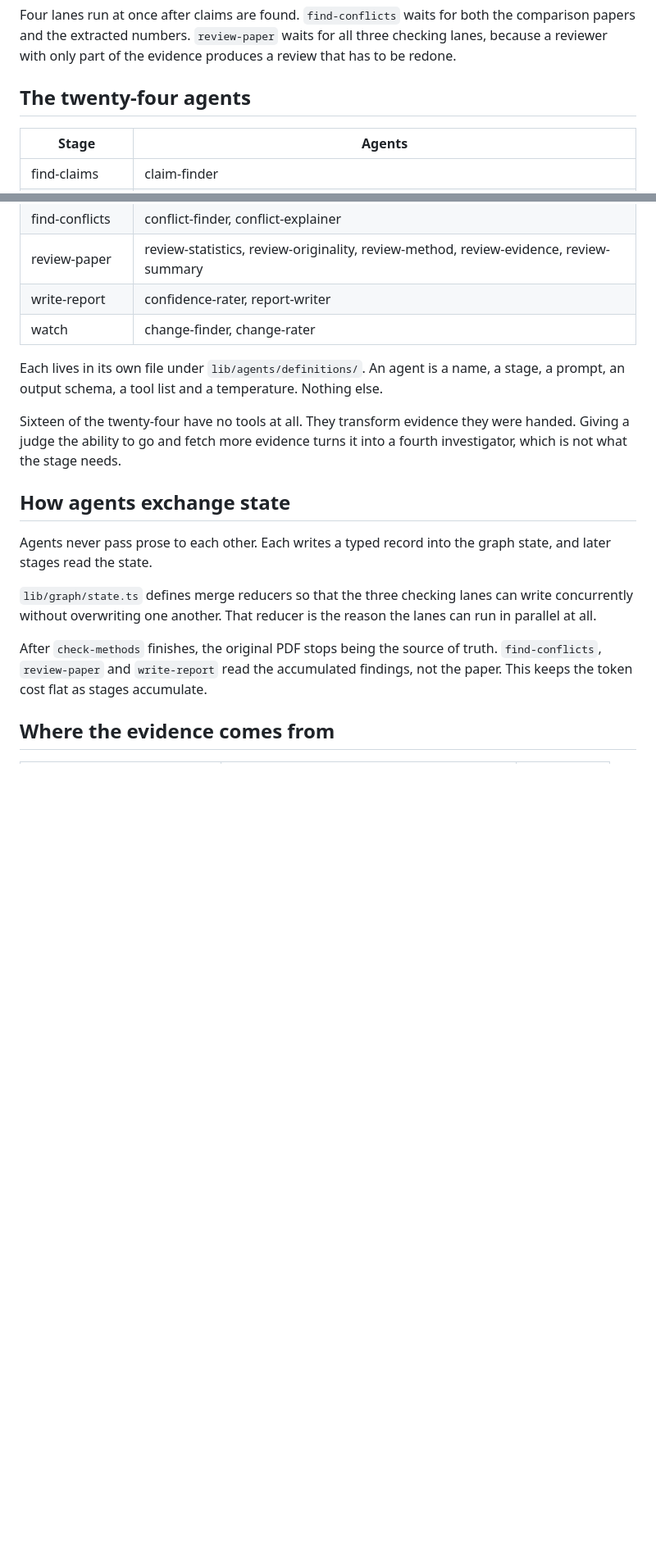
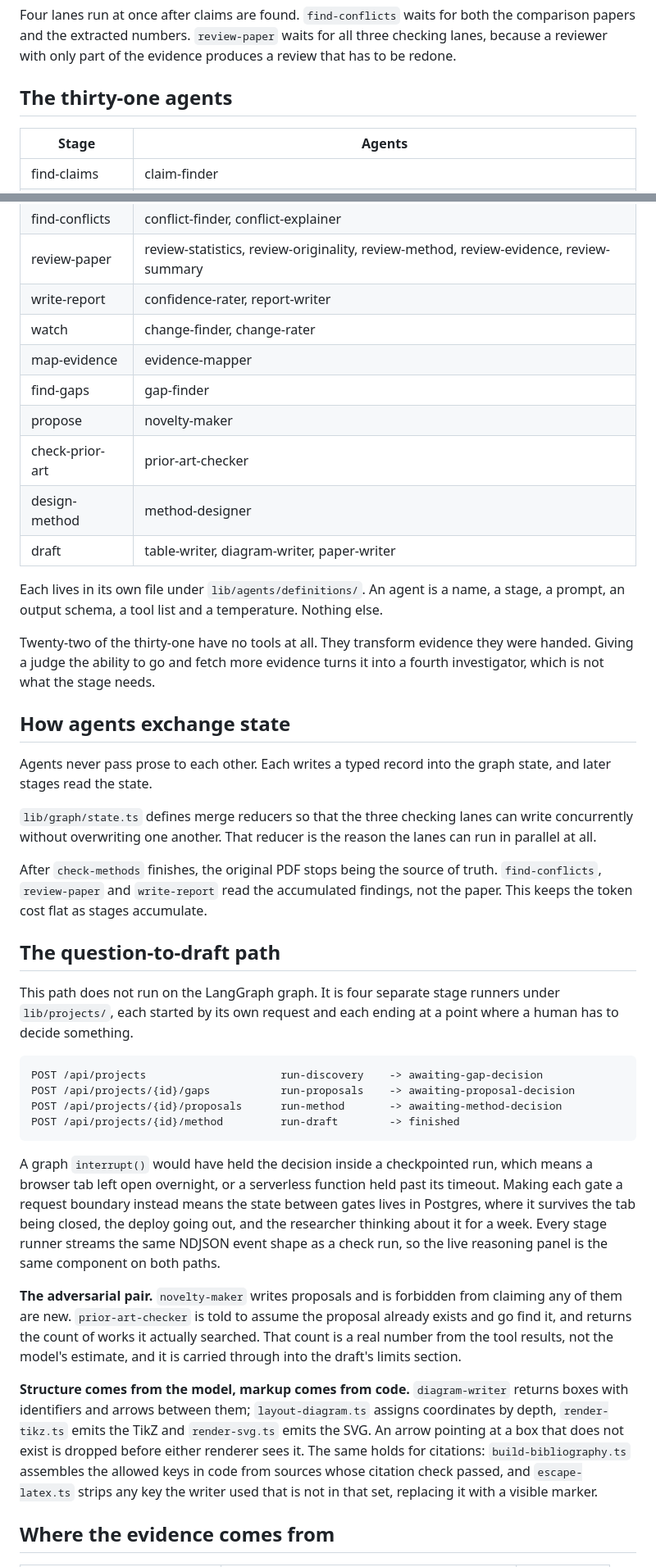
Before and after one commit to FlemingJohn/papertrail, a Markdown page: docs/architecture.md, 2 parts joined by grey strips. Shown at 82% size. Rendered like a GitHub page; blank space fills up the shorter version.

Commit message:
docs: explain the question to draft path and its gates

````diff
--- a/docs/architecture.md
+++ b/docs/architecture.md
@@ -43,7 +43,7 @@
 
 Four lanes run at once after claims are found. `find-conflicts` waits for both the comparison papers and the extracted numbers. `review-paper` waits for all three checking lanes, because a reviewer with only part of the evidence produces a review that has to be redone.
 
-## The twenty-four agents
+## The thirty-one agents
 
 | Stage | Agents |
 | --- | --- |
@@ -56,10 +56,16 @@ Four lanes run at once after claims are found. `find-conflicts` waits for both t
 | review-paper | review-statistics, review-originality, review-method, review-evidence, review-summary |
 | write-report | confidence-rater, report-writer |
 | watch | change-finder, change-rater |
+| map-evidence | evidence-mapper |
+| find-gaps | gap-finder |
+| propose | novelty-maker |
+| check-prior-art | prior-art-checker |
+| design-method | method-designer |
+| draft | table-writer, diagram-writer, paper-writer |
 
 Each lives in its own file under `lib/agents/definitions/`. An agent is a name, a stage, a prompt, an output schema, a tool list and a temperature. Nothing else.
 
-Sixteen of the twenty-four have no tools at all. They transform evidence they were handed. Giving a judge the ability to go and fetch more evidence turns it into a fourth investigator, which is not what the stage needs.
+Twenty-two of the thirty-one have no tools at all. They transform evidence they were handed. Giving a judge the ability to go and fetch more evidence turns it into a fourth investigator, which is not what the stage needs.
 
 ## How agents exchange state
 
@@ -68,6 +74,23 @@ Agents never pass prose to each other. Each writes a typed record into the graph
 `lib/graph/state.ts` defines merge reducers so that the three checking lanes can write concurrently without overwriting one another. That reducer is the reason the lanes can run in parallel at all.
 
 After `check-methods` finishes, the original PDF stops being the source of truth. `find-conflicts`, `review-paper` and `write-report` read the accumulated findings, not the paper. This keeps the token cost flat as stages accumulate.
+
+## The question-to-draft path
+
+This path does not run on the LangGraph graph. It is four separate stage runners under `lib/projects/`, each started by its own request and each ending at a point where a human has to decide something.
+
+```
+POST /api/projects                     run-discovery    -> awaiting-gap-decision
+POST /api/projects/{id}/gaps           run-proposals    -> awaiting-proposal-decision
+POST /api/projects/{id}/proposals      run-method       -> awaiting-method-decision
+POST /api/projects/{id}/method         run-draft        -> finished
+```
+
+A graph `interrupt()` would have held the decision inside a checkpointed run, which means a browser tab left open overnight, or a serverless function held past its timeout. Making each gate a request boundary instead means the state between gates lives in Postgres, where it survives the tab being closed, the deploy going out, and the researcher thinking about it for a week. Every stage runner streams the same NDJSON event shape as a check run, so the live reasoning panel is the same component on both paths.
+
+**The adversarial pair.** `novelty-maker` writes proposals and is forbidden from claiming any of them are new. `prior-art-checker` is told to assume the proposal already exists and go find it, and returns the count of works it actually searched. That count is a real number from the tool results, not the model's estimate, and it is carried through into the draft's limits section.
+
+**Structure comes from the model, markup comes from code.** `diagram-writer` returns boxes with identifiers and arrows between them; `layout-diagram.ts` assigns coordinates by depth, `render-tikz.ts` emits the TikZ and `render-svg.ts` emits the SVG. An arrow pointing at a box that does not exist is dropped before either renderer sees it. The same holds for citations: `build-bibliography.ts` assembles the allowed keys in code from sources whose citation check passed, and `escape-latex.ts` strips any key the writer used that is not in that set, replacing it with a visible marker.
 
 ## Where the evidence comes from
 
````
